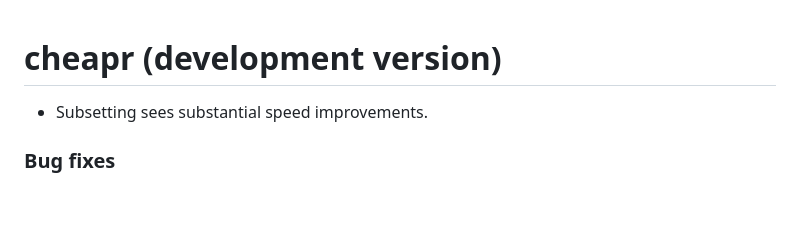
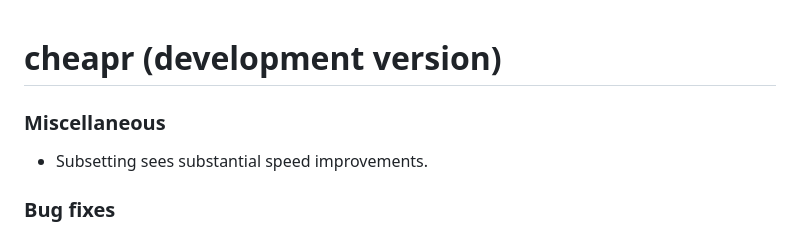
Before and after one commit to NicChr/cheapr, a Markdown page: NEWS.md, the part around the change. Rendered like a GitHub page; blank space fills up the shorter version.

Commit message:
Updated news.

```diff
--- a/NEWS.md
+++ b/NEWS.md
@@ -1,4 +1,6 @@
 # cheapr (development version)
+
+### Miscellaneous
 
 - Subsetting sees substantial speed improvements.
 
```
